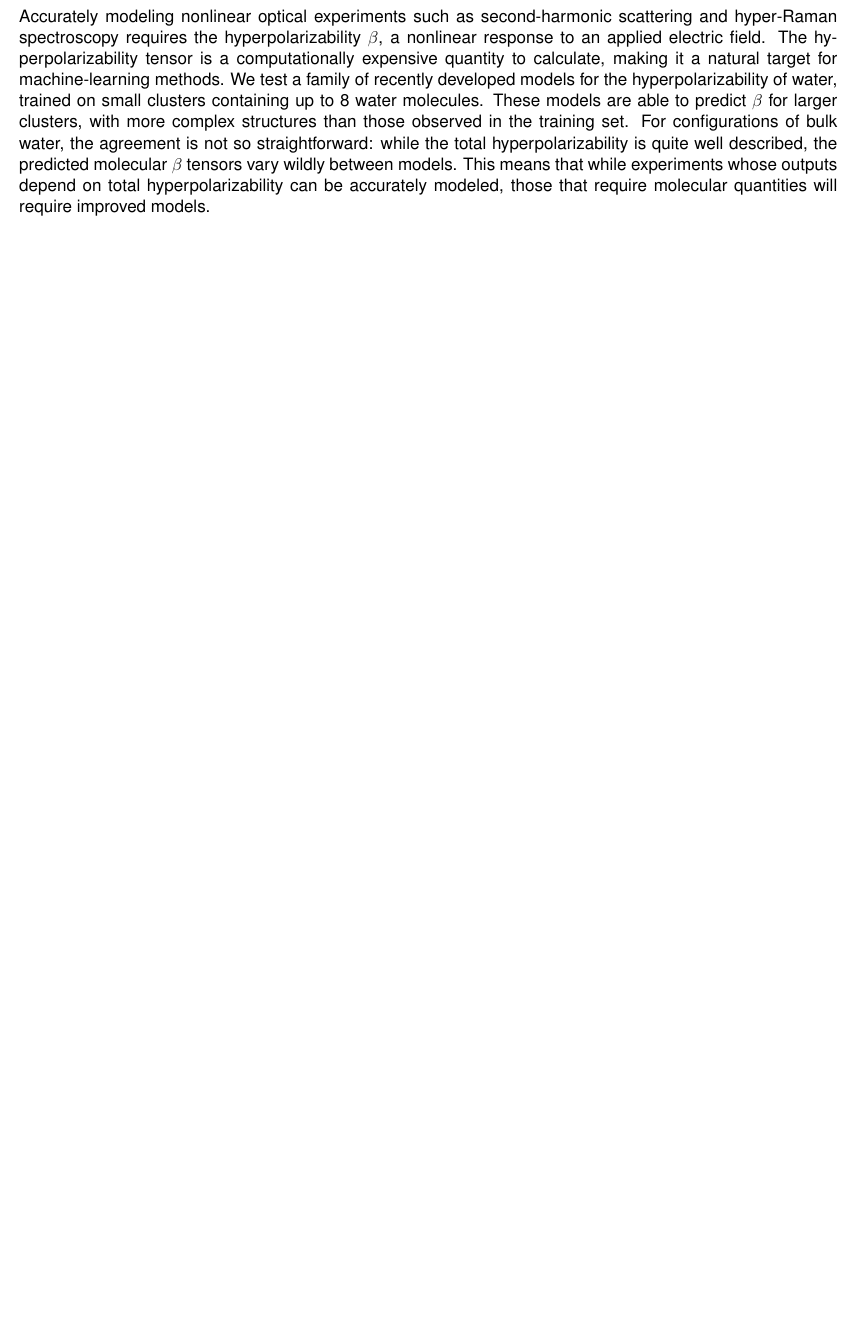
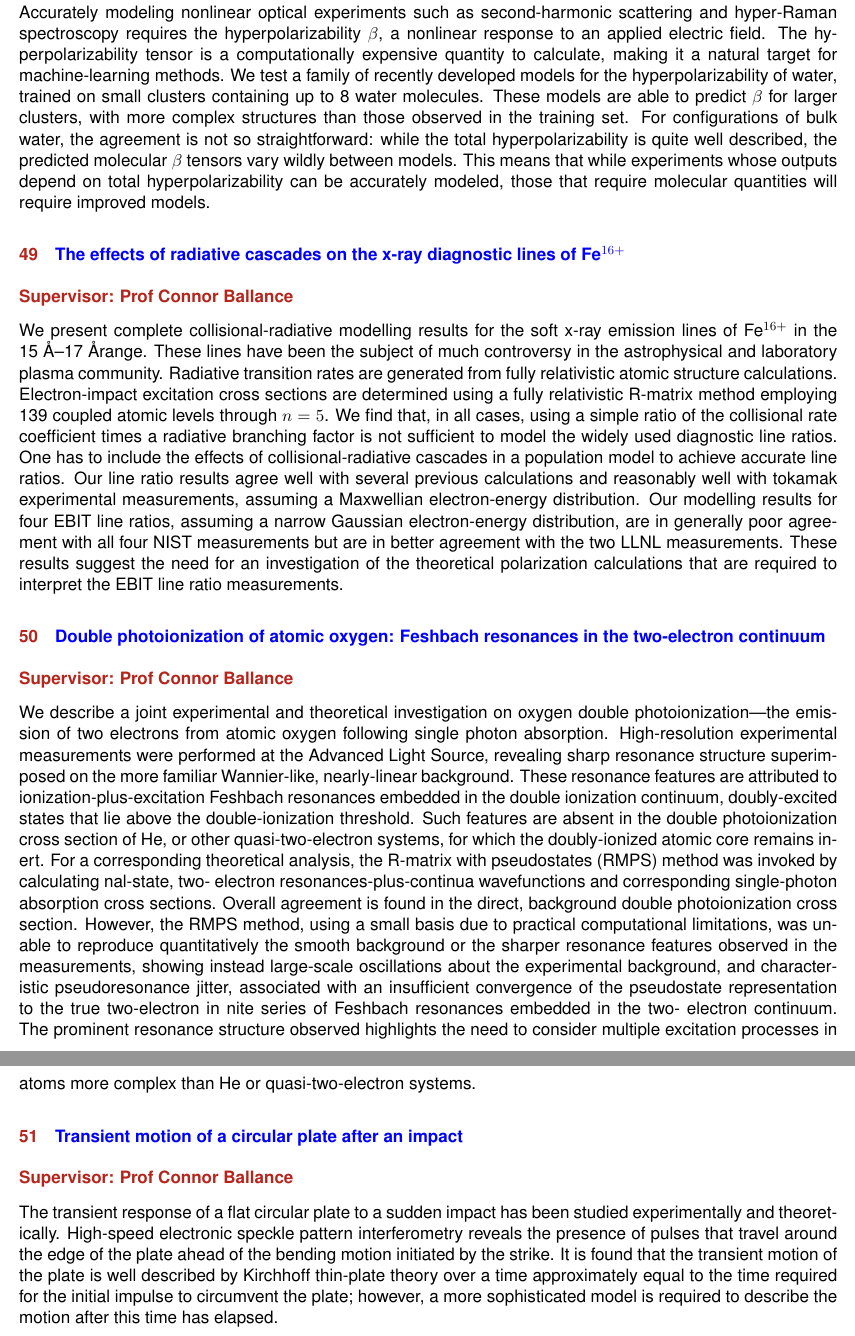
Before and after one commit to abrown41/AMA3020, a LaTeX document (long_investigations/allprojects/long_investigations.tex, which reads long_investigations/allprojects/ballance2.tex, long_investigations/allprojects/ballance3.tex, long_investigations/allprojects/ballance4.tex): part of page 19 of 19 before the commit and two parts of pages 19 and 20 of 20 after it, the two joined at a grey line, cut so that both start at the same text, the shorter picture padded with empty space. Compiled offline with pdfLaTeX.

Commit message:
add connor projects

```diff
--- /dev/null
+++ b/long_investigations/allprojects/ballance2.tex
@@ -0,0 +1,23 @@
+\section{\href{http://dx.doi.org/10.1088/0953-4075/39/1/009}{The effects of radiative cascades on the x-ray
+diagnostic lines of Fe$^{16+}$}}
+
+\subsection*{Supervisor: Prof Connor Ballance}
+
+We present complete collisional-radiative modelling results for the soft x-ray
+emission lines of Fe$^{16+}$ in the 15 \AA–17 \AA range. These lines have been
+the subject of much controversy in the astrophysical and laboratory plasma
+community. Radiative transition rates are generated from fully relativistic
+atomic structure calculations. Electron-impact excitation cross sections are
+determined using a fully relativistic R-matrix method employing 139 coupled
+atomic levels through $n = 5$. We find that, in all cases, using a simple ratio of
+the collisional rate coefficient times a radiative branching factor is not sufficient
+to model the widely used diagnostic line ratios. One has to include the effects
+of collisional-radiative cascades in a population model to achieve accurate line
+ratios. Our line ratio results agree well with several previous calculations
+and reasonably well with tokamak experimental measurements, assuming a
+Maxwellian electron-energy distribution. Our modelling results for four EBIT
+line ratios, assuming a narrow Gaussian electron-energy distribution, are in
+generally poor agreement with all four NIST measurements but are in better
+agreement with the two LLNL measurements. These results suggest the need
+for an investigation of the theoretical polarization calculations that are required
+to interpret the EBIT line ratio measurements.
--- /dev/null
+++ b/long_investigations/allprojects/ballance3.tex
@@ -0,0 +1,23 @@
+\section{\href{https://doi.org/10.1088/1402-4896/abf18b}{Double photoionization of atomic oxygen: Feshbach resonances in the two-electron continuum
+}}
+
+\subsection*{Supervisor: Prof Connor Ballance}
+
+We describe a joint experimental and theoretical investigation on oxygen double photoionization—the
+emission of two electrons from atomic oxygen following single photon absorption. High-resolution
+experimental measurements were performed at the Advanced Light Source, revealing sharp resonance
+structure superimposed on the more familiar Wannier-like, nearly-linear background. These resonance
+features are attributed to ionization-plus-excitation Feshbach resonances embedded in the double
+ionization continuum, doubly-excited states that lie above the double-ionization threshold. Such
+features are absent in the double photoionization cross section of He, or other quasi-two-electron
+systems, for which the doubly-ionized atomic core remains inert. For a corresponding theoretical
+analysis, the R-matrix with pseudostates (RMPS) method was invoked by calculating nal-state, two-
+electron resonances-plus-continua wavefunctions and corresponding single-photon absorption cross
+sections. Overall agreement is found in the direct, background double photoionization cross section.
+However, the RMPS method, using a small basis due to practical computational limitations, was unable
+to reproduce quantitatively the smooth background or the sharper resonance features observed in the
+measurements, showing instead large-scale oscillations about the experimental background, and
+characteristic pseudoresonance jitter, associated with an insufficient convergence of the pseudostate
+representation to the true two-electron in nite series of Feshbach resonances embedded in the two-
+electron continuum. The prominent resonance structure observed highlights the need to consider
+multiple excitation processes in atoms more complex than He or quasi-two-electron systems.
--- /dev/null
+++ b/long_investigations/allprojects/ballance4.tex
@@ -0,0 +1,6 @@
+\section{\href{http://dx.doi.org/10.1121/1.3049584}{Transient motion of a circular plate after an impact
+}}
+
+\subsection*{Supervisor: Prof Connor Ballance}
+
+The transient response of a flat circular plate to a sudden impact has been studied experimentally and theoretically. High-speed electronic speckle pattern interferometry reveals the presence of pulses that travel around the edge of the plate ahead of the bending motion initiated by the strike. It is found that the transient motion of the plate is well described by Kirchhoff thin-plate theory over a time approximately equal to the time required for the initial impulse to circumvent the plate; however, a more sophisticated model is required to describe the motion after this time has elapsed.
--- a/long_investigations/allprojects/long_investigations.tex
+++ b/long_investigations/allprojects/long_investigations.tex
@@ -121,5 +121,8 @@ As always, you will need to provide a rank-ordered list of the projects you woul
 %\input{acs.jpclett.1c02574}
 %\input{acs.jpclett.2c03896}
 %\input{2308}
+\input{ballance2}
+\input{ballance3}
+\input{ballance4}
 
 \end{document}
```
